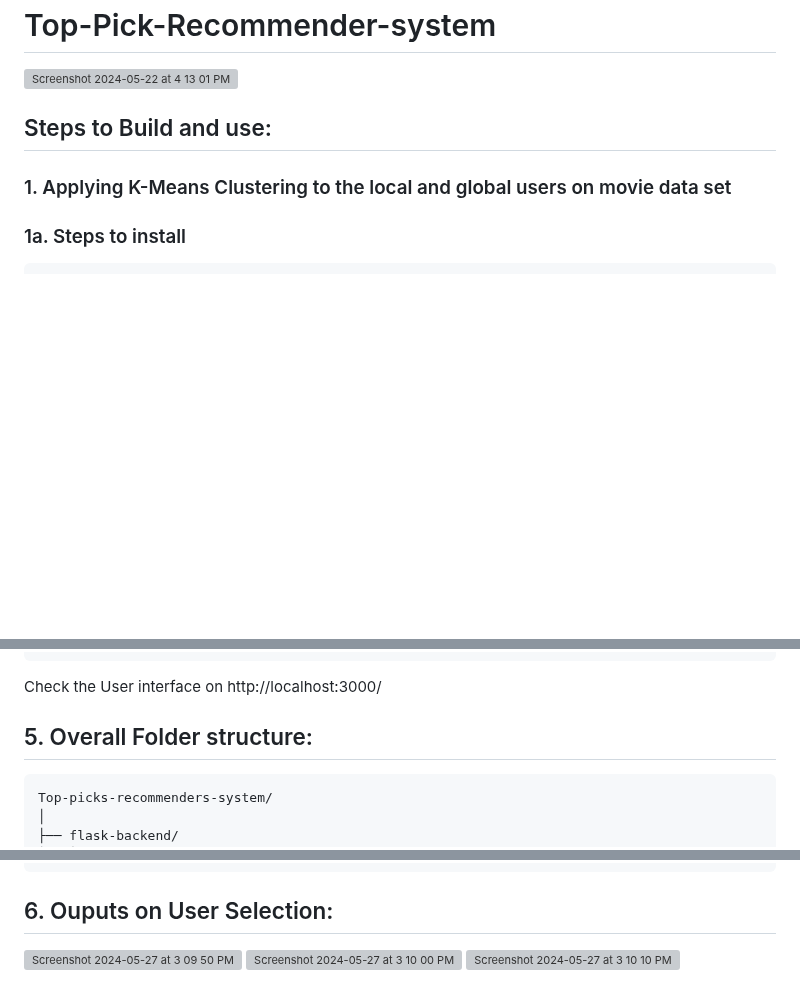
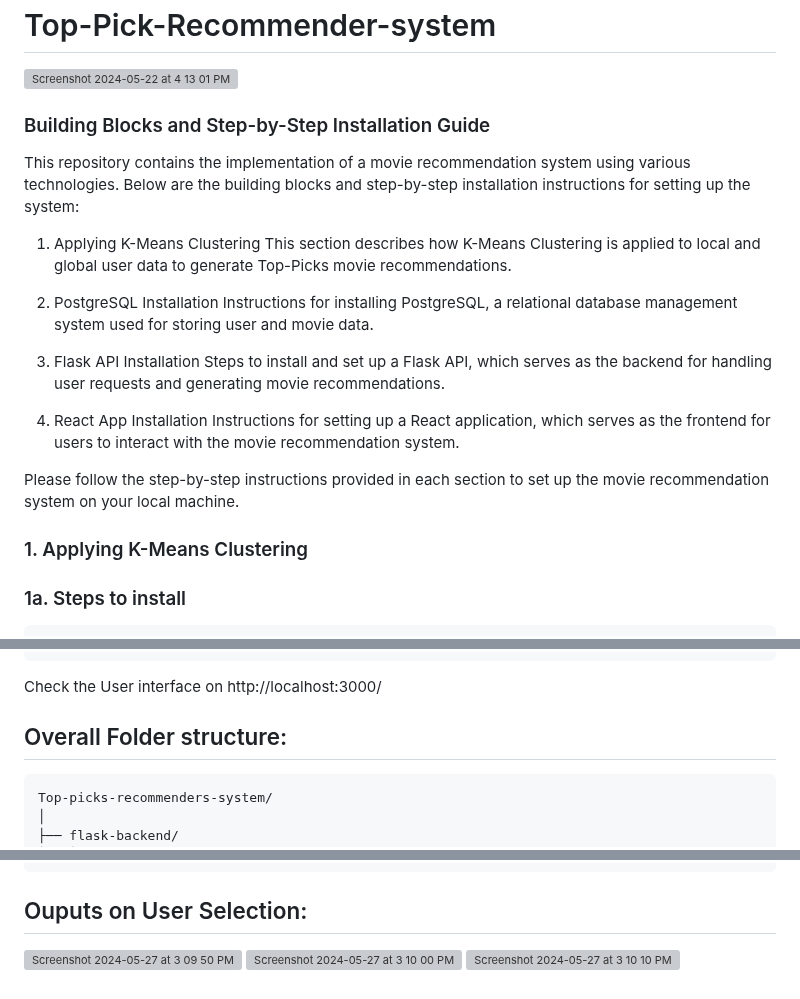
Before and after one commit to manojbusam/Top-Pick-Recommender-system, a Markdown page: README.md, 3 parts joined by grey strips. Rendered like a GitHub page; blank space fills up the shorter version; grey boxes are pictures that could not be loaded.

````diff
--- a/README.md
+++ b/README.md
@@ -2,9 +2,25 @@
 
 <img width="835" alt="Screenshot 2024-05-22 at 4 13 01 PM" src="https://github.com/manojbusam/Top-Pick-Recommender-system/assets/44409170/fe112906-3444-4b67-9b1d-8e1dd6d835e0">
 
-## Steps to Build and use:
+### Building Blocks and Step-by-Step Installation Guide
 
-### 1. Applying K-Means Clustering to the local and global users on movie data set
+This repository contains the implementation of a movie recommendation system using various technologies. Below are the building blocks and step-by-step installation instructions for setting up the system:
+
+1. Applying K-Means Clustering
+This section describes how K-Means Clustering is applied to local and global user data to generate Top-Picks movie recommendations.
+
+2. PostgreSQL Installation
+Instructions for installing PostgreSQL, a relational database management system used for storing user and movie data.
+
+3. Flask API Installation
+Steps to install and set up a Flask API, which serves as the backend for handling user requests and generating movie recommendations.
+
+4. React App Installation
+Instructions for setting up a React application, which serves as the frontend for users to interact with the movie recommendation system.
+
+Please follow the step-by-step instructions provided in each section to set up the movie recommendation system on your local machine.
+
+### 1. Applying K-Means Clustering
 ### 1a. Steps to install
 ```bash  K-Means Clustering
   # Change directory to
@@ -125,7 +141,7 @@ db_params = {
   Check the User interface on http://localhost:3000/
 
 
-## 5. Overall Folder structure:
+## Overall Folder structure:
   ```bash
 Top-picks-recommenders-system/
 │
@@ -154,7 +170,7 @@ Top-picks-recommenders-system/
       ├── package.json  # Node.js dependencies
       └── ...  # Other React files
   ```
-## 6. Ouputs on User Selection:
+## Ouputs on User Selection:
 
 ![Screenshot 2024-05-27 at 3 09 50 PM](https://github.com/manojbusam/Top-Pick-Recommender-system/assets/44409170/11509257-cf39-4349-8b7e-0f377ca96c16)
 ![Screenshot 2024-05-27 at 3 10 00 PM](https://github.com/manojbusam/Top-Pick-Recommender-system/assets/44409170/0759830b-8a7c-4ebb-bb6a-7848869e9553)
````
